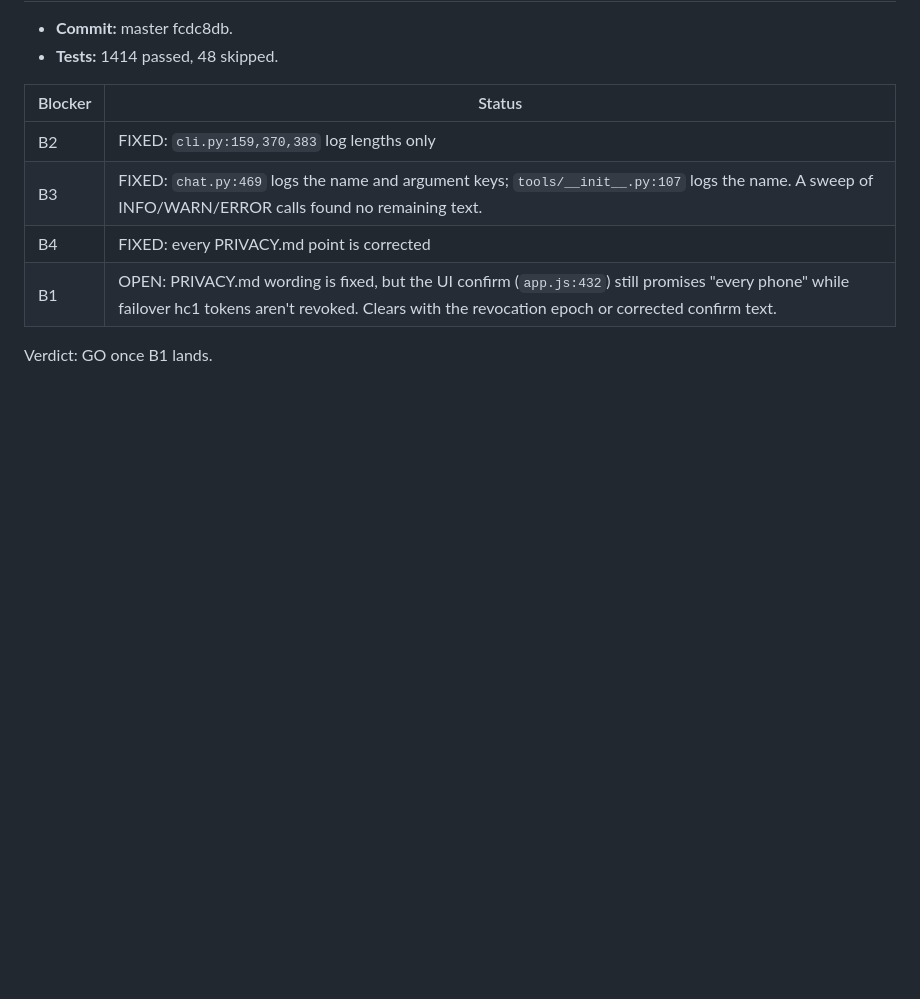
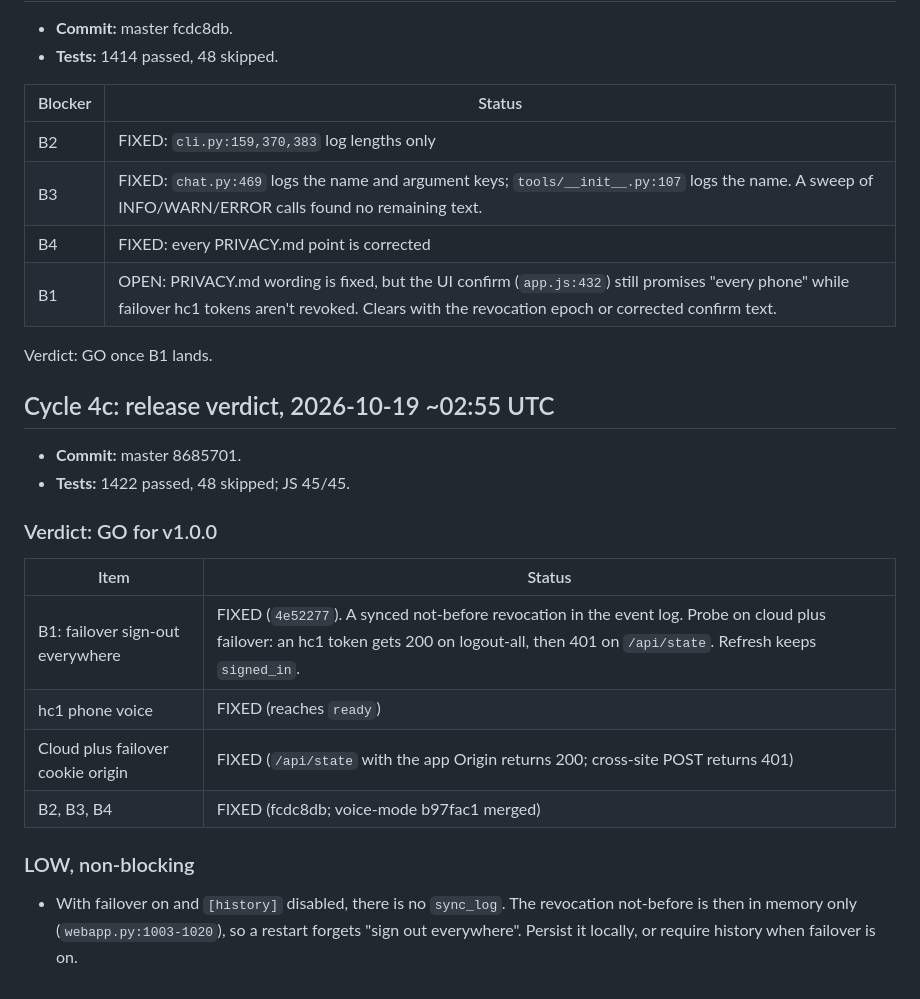
Before and after one commit to kylechen839-max/Claude-Personal-Assistant, a Markdown page: REVIEW_LOG.md, the part around the change. Rendered like a GitHub page; blank space fills up the shorter version.

Commit message:
Review log: GO for v1.0.0
Co-Authored-By: Claude Opus 5.5 <noreply@anthropic.com>
Claude-Session: https://claude.ai/code/session_01LLBxDfzCq2AmnZsgQSyv87

```diff
--- a/REVIEW_LOG.md
+++ b/REVIEW_LOG.md
@@ -267,3 +267,19 @@ Possibly flaky, passing on rerun:
 | B1 | OPEN: PRIVACY.md wording is fixed, but the UI confirm (`app.js:432`) still promises "every phone" while failover hc1 tokens aren't revoked. Clears with the revocation epoch or corrected confirm text. |
 
 Verdict: GO once B1 lands.
+
+## Cycle 4c: release verdict, 2026-10-19 ~02:55 UTC
+
+- **Commit:** master 8685701.
+- **Tests:** 1422 passed, 48 skipped; JS 45/45.
+
+### Verdict: GO for v1.0.0
+| Item | Status |
+|---|---|
+| B1: failover sign-out everywhere | FIXED (`4e52277`). A synced not-before revocation in the event log. Probe on cloud plus failover: an hc1 token gets 200 on logout-all, then 401 on `/api/state`. Refresh keeps `signed_in`. |
+| hc1 phone voice | FIXED (reaches `ready`) |
+| Cloud plus failover cookie origin | FIXED (`/api/state` with the app Origin returns 200; cross-site POST returns 401) |
+| B2, B3, B4 | FIXED (fcdc8db; voice-mode b97fac1 merged) |
+
+### LOW, non-blocking
+- With failover on and `[history]` disabled, there is no `sync_log`. The revocation not-before is then in memory only (`webapp.py:1003-1020`), so a restart forgets "sign out everywhere". Persist it locally, or require history when failover is on.
```
